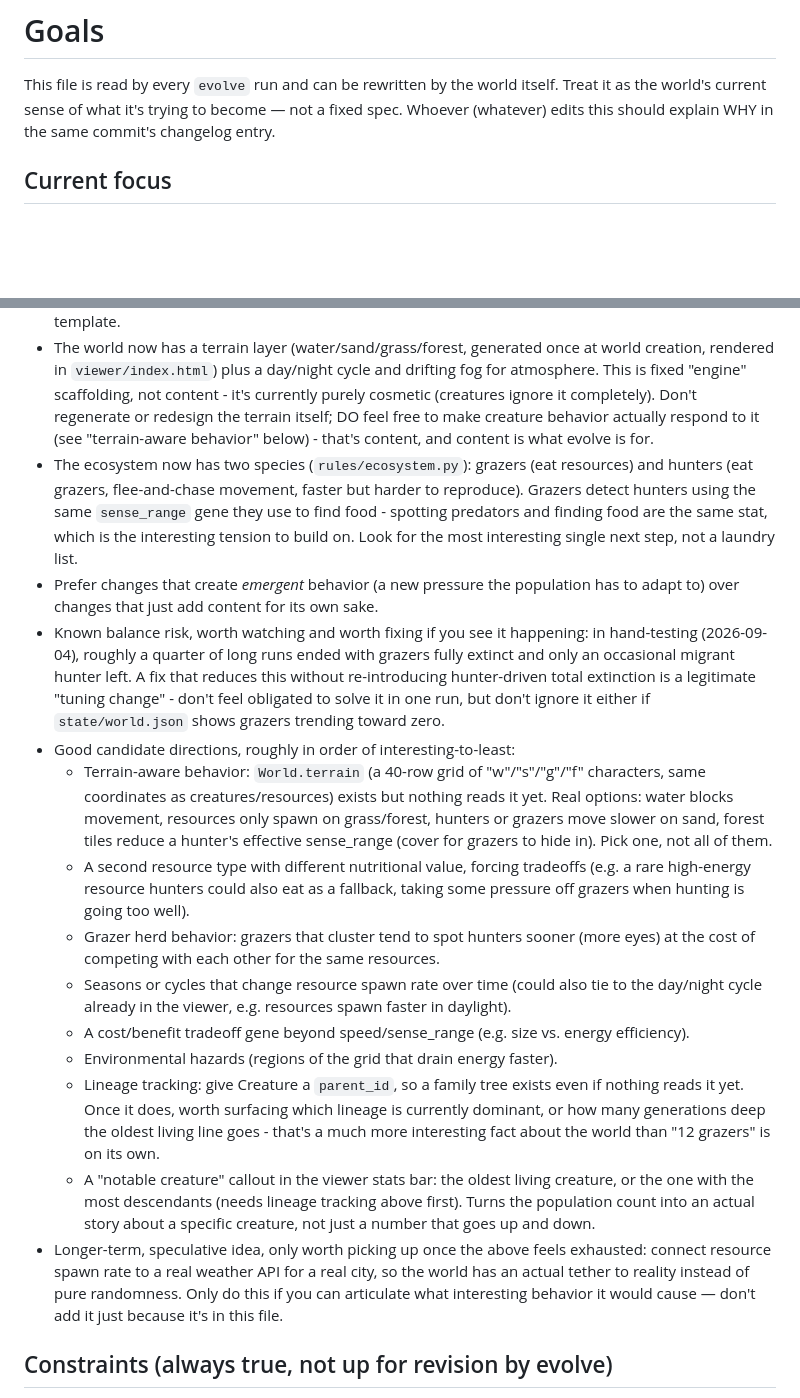
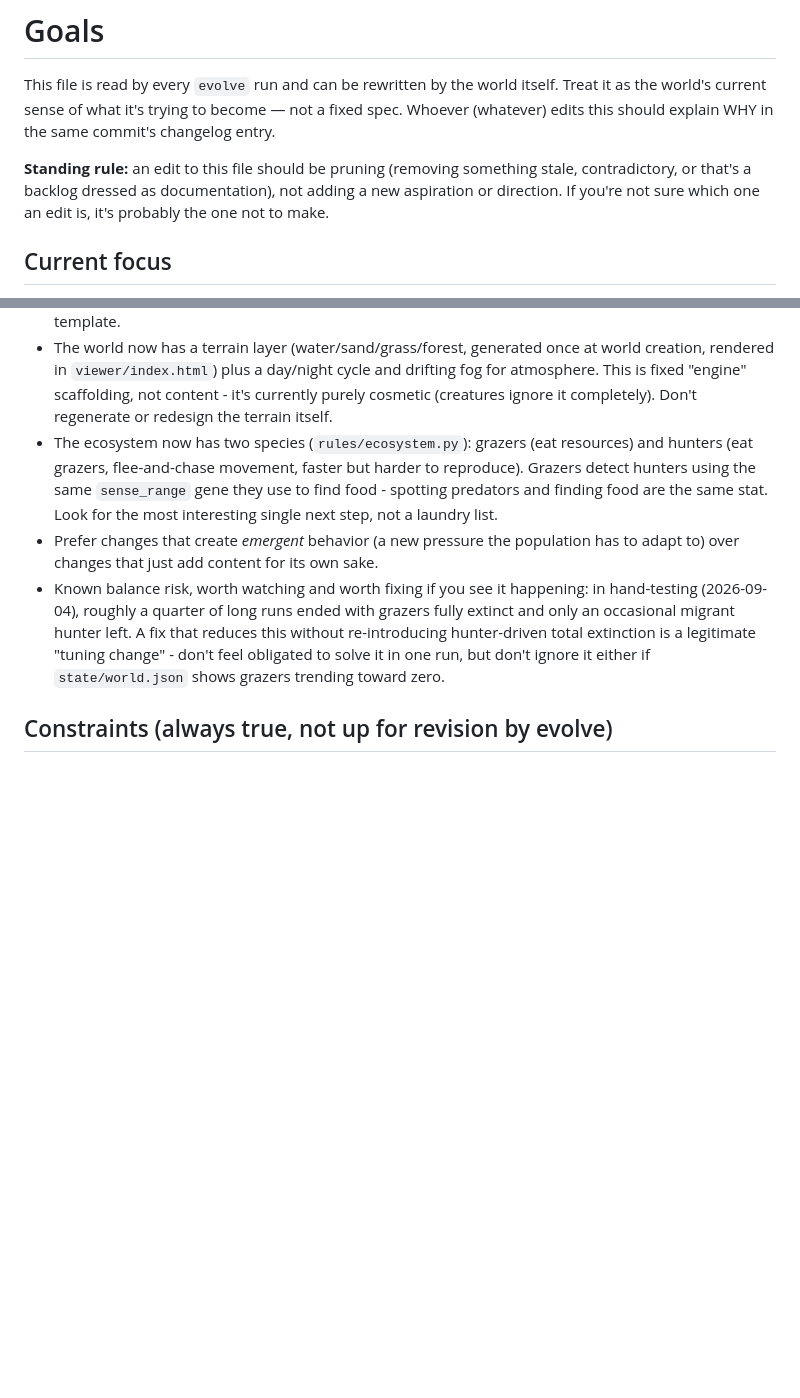
Before and after one commit to WilliamMcIlleron/vivarium, a Markdown page: state/goals.md, 2 parts joined by grey strips. GitHub-like rendering; blank space fills up the shorter version.

Commit message:
Prune state/goals.md: remove feature backlog, keep documentation
Removed the ranked "good candidate directions" list and the speculative
weather-API idea - a feature backlog dressed as documentation, and the
same "deciding what's interesting" pattern that was corrected before.
One item from that list (terrain-aware sense_range) was arrived at by
evolve partly because it was sitting right there, which is itself
evidence the list was steering rather than documenting.

Softened two spots that pointed at a specific next direction (terrain
response, the "interesting tension" framing) down to stating the
mechanic. Kept everything that documents what exists or sets process/
quality expectations, and added a standing rule at the top: future
edits to this file should be pruning, not adding a new direction.

Per HANDOFF-pending-changes.md task 2.

```diff
--- a/state/goals.md
+++ b/state/goals.md
@@ -4,6 +4,11 @@ This file is read by every `evolve` run and can be rewritten by the world itself
 Treat it as the world's current sense of what it's trying to become — not a fixed
 spec. Whoever (whatever) edits this should explain WHY in the same commit's
 changelog entry.
+
+**Standing rule:** an edit to this file should be pruning (removing something
+stale, contradictory, or that's a backlog dressed as documentation), not adding
+a new aspiration or direction. If you're not sure which one an edit is, it's
+probably the one not to make.
 
 ## Current focus
 
@@ -32,15 +37,12 @@ changelog entry.
   world creation, rendered in `viewer/index.html`) plus a day/night cycle and
   drifting fog for atmosphere. This is fixed "engine" scaffolding, not content -
   it's currently purely cosmetic (creatures ignore it completely). Don't
-  regenerate or redesign the terrain itself; DO feel free to make creature
-  behavior actually respond to it (see "terrain-aware behavior" below) - that's
-  content, and content is what evolve is for.
+  regenerate or redesign the terrain itself.
 - The ecosystem now has two species (`rules/ecosystem.py`): grazers (eat resources)
   and hunters (eat grazers, flee-and-chase movement, faster but harder to reproduce).
   Grazers detect hunters using the same `sense_range` gene they use to find food -
-  spotting predators and finding food are the same stat, which is the interesting
-  tension to build on. Look for the most interesting single next step, not a
-  laundry list.
+  spotting predators and finding food are the same stat. Look for the most
+  interesting single next step, not a laundry list.
 - Prefer changes that create *emergent* behavior (a new pressure the population has
   to adapt to) over changes that just add content for its own sake.
 - Known balance risk, worth watching and worth fixing if you see it happening: in
@@ -49,38 +51,6 @@ changelog entry.
   without re-introducing hunter-driven total extinction is a legitimate "tuning
   change" - don't feel obligated to solve it in one run, but don't ignore it either
   if `state/world.json` shows grazers trending toward zero.
-- Good candidate directions, roughly in order of interesting-to-least:
-  - Terrain-aware behavior: `World.terrain` (a 40-row grid of "w"/"s"/"g"/"f"
-    characters, same coordinates as creatures/resources) exists but nothing
-    reads it yet. Real options: water blocks movement, resources only spawn on
-    grass/forest, hunters or grazers move slower on sand, forest tiles reduce a
-    hunter's effective sense_range (cover for grazers to hide in). Pick one, not
-    all of them.
-  - A second resource type with different nutritional value, forcing tradeoffs
-    (e.g. a rare high-energy resource hunters could also eat as a fallback, taking
-    some pressure off grazers when hunting is going too well).
-  - Grazer herd behavior: grazers that cluster tend to spot hunters sooner (more
-    eyes) at the cost of competing with each other for the same resources.
-  - Seasons or cycles that change resource spawn rate over time (could also tie
-    to the day/night cycle already in the viewer, e.g. resources spawn faster
-    in daylight).
-  - A cost/benefit tradeoff gene beyond speed/sense_range (e.g. size vs. energy
-    efficiency).
-  - Environmental hazards (regions of the grid that drain energy faster).
-  - Lineage tracking: give Creature a `parent_id`, so a family tree exists even
-    if nothing reads it yet. Once it does, worth surfacing which lineage is
-    currently dominant, or how many generations deep the oldest living line
-    goes - that's a much more interesting fact about the world than "12
-    grazers" is on its own.
-  - A "notable creature" callout in the viewer stats bar: the oldest living
-    creature, or the one with the most descendants (needs lineage tracking
-    above first). Turns the population count into an actual story about a
-    specific creature, not just a number that goes up and down.
-- Longer-term, speculative idea, only worth picking up once the above feels
-  exhausted: connect resource spawn rate to a real weather API for a real city,
-  so the world has an actual tether to reality instead of pure randomness. Only
-  do this if you can articulate what interesting behavior it would cause — don't
-  add it just because it's in this file.
 
 ## Constraints (always true, not up for revision by evolve)
 
```
